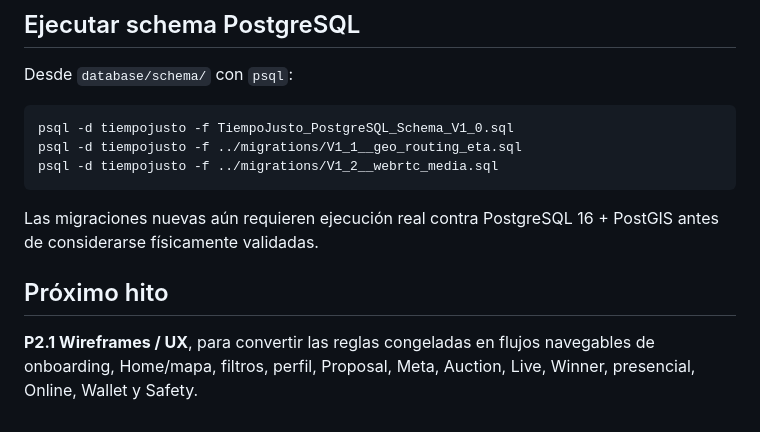
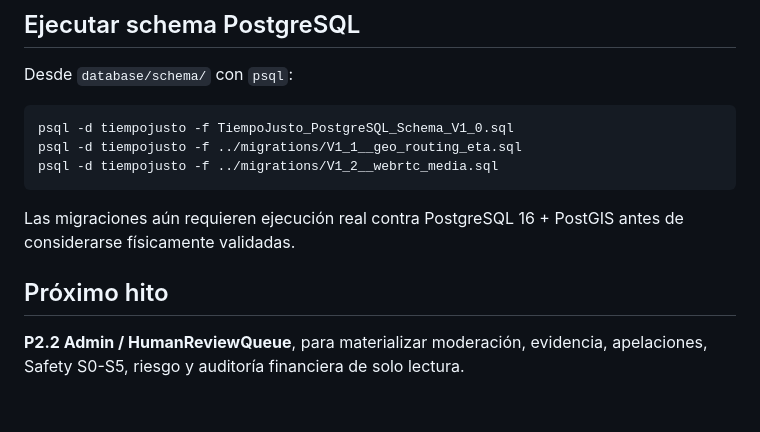
Before and after one commit to Nicricht/tiempojusto, a Markdown page: README.md, the part around one of its changes. Rendered like a GitHub page.

````diff
--- a/README.md
+++ b/README.md
@@ -142,8 +77,8 @@ psql -d tiempojusto -f ../migrations/V1_1__geo_routing_eta.sql
 psql -d tiempojusto -f ../migrations/V1_2__webrtc_media.sql
 ```
 
-Las migraciones nuevas aún requieren ejecución real contra PostgreSQL 16 + PostGIS antes de considerarse físicamente validadas.
+Las migraciones aún requieren ejecución real contra PostgreSQL 16 + PostGIS antes de considerarse físicamente validadas.
 
 ## Próximo hito
 
-**P2.1 Wireframes / UX**, para convertir las reglas congeladas en flujos navegables de onboarding, Home/mapa, filtros, perfil, Proposal, Meta, Auction, Live, Winner, presencial, Online, Wallet y Safety.
+**P2.2 Admin / HumanReviewQueue**, para materializar moderación, evidencia, apelaciones, Safety S0-S5, riesgo y auditoría financiera de solo lectura.
````
Also changed, not shown: other parts of README.md (+35 -100 lines), docs/ux/P2_1_WIREFRAMES_V1.md (added, +58 -0 lines).
